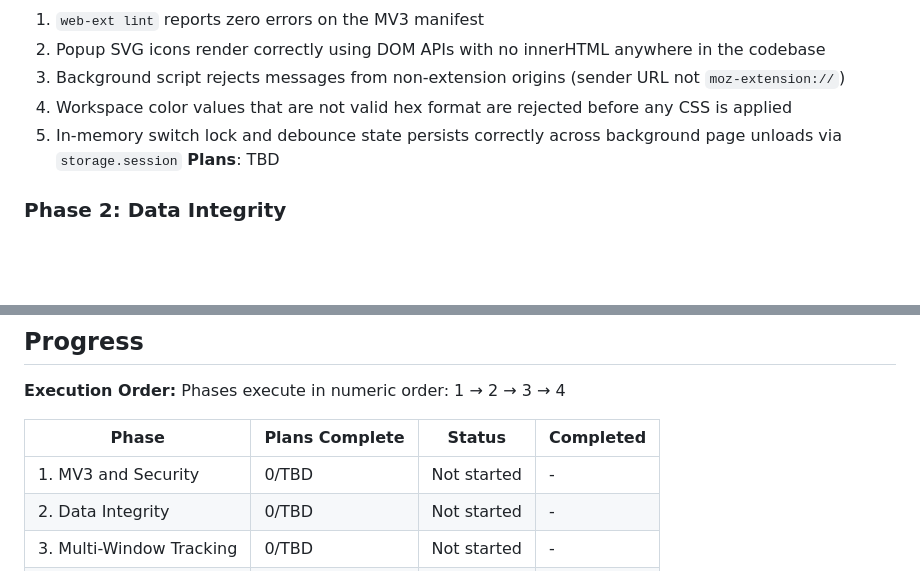
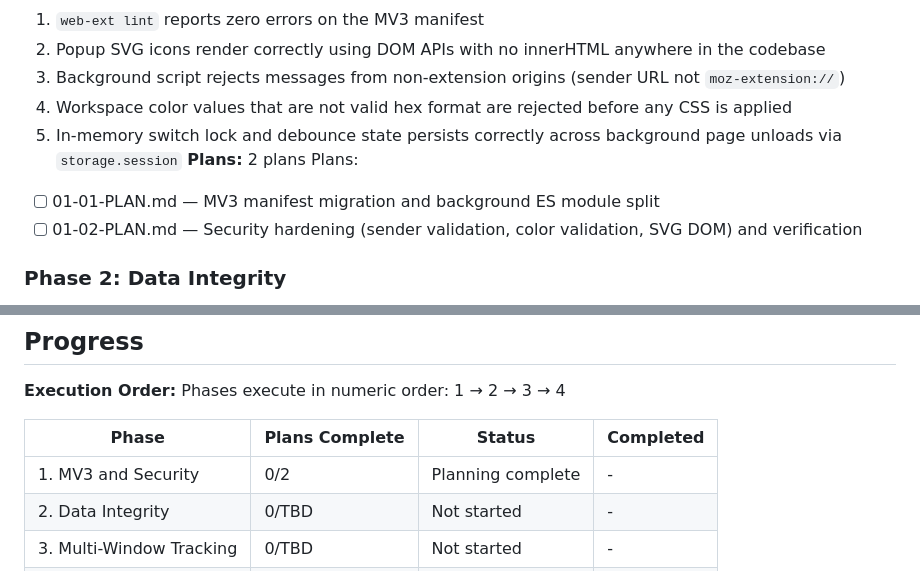
Before and after one commit to jaehho/simple-workspaces, a Markdown page: .planning/ROADMAP.md, 2 parts joined by grey strips. Drawn GitHub-style; blank space fills up the shorter version.

Commit message:
docs(01): create phase plan

```diff
--- a/.planning/ROADMAP.md
+++ b/.planning/ROADMAP.md
@@ -29,7 +29,10 @@ Decimal phases appear between their surrounding integers in numeric order.
   3. Background script rejects messages from non-extension origins (sender URL not `moz-extension://`)
   4. Workspace color values that are not valid hex format are rejected before any CSS is applied
   5. In-memory switch lock and debounce state persists correctly across background page unloads via `storage.session`
-**Plans**: TBD
+**Plans:** 2 plans
+Plans:
+- [ ] 01-01-PLAN.md — MV3 manifest migration and background ES module split
+- [ ] 01-02-PLAN.md — Security hardening (sender validation, color validation, SVG DOM) and verification
 
 ### Phase 2: Data Integrity
 **Goal**: Workspace switching never loses tabs — atomic create-then-delete with rollback on failure and schema validation on every storage read
@@ -70,7 +73,7 @@ Phases execute in numeric order: 1 → 2 → 3 → 4
 
 | Phase | Plans Complete | Status | Completed |
 |-------|----------------|--------|-----------|
-| 1. MV3 and Security | 0/TBD | Not started | - |
+| 1. MV3 and Security | 0/2 | Planning complete | - |
 | 2. Data Integrity | 0/TBD | Not started | - |
 | 3. Multi-Window Tracking | 0/TBD | Not started | - |
 | 4. Firefox Sync | 0/TBD | Not started | - |
```
Also changed, not shown: 2 other files.
